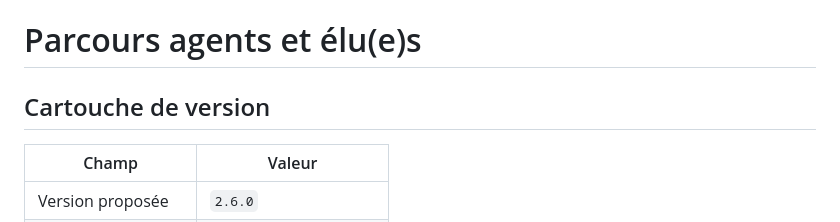
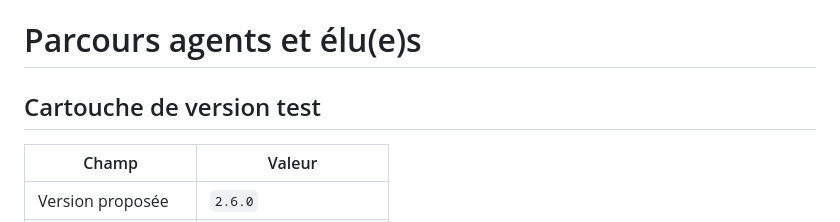
Before and after one commit to roussim974100/dotation, a Markdown page: wikijs.md, the part around the change. Drawn GitHub-style.

Commit message:
test de pull pour db

```diff
--- a/wikijs.md
+++ b/wikijs.md
@@ -1,6 +1,6 @@
 # Parcours agents et élu(e)s
 
-## Cartouche de version
+## Cartouche de version test
 
 | Champ | Valeur |
 | --- | --- |
```
